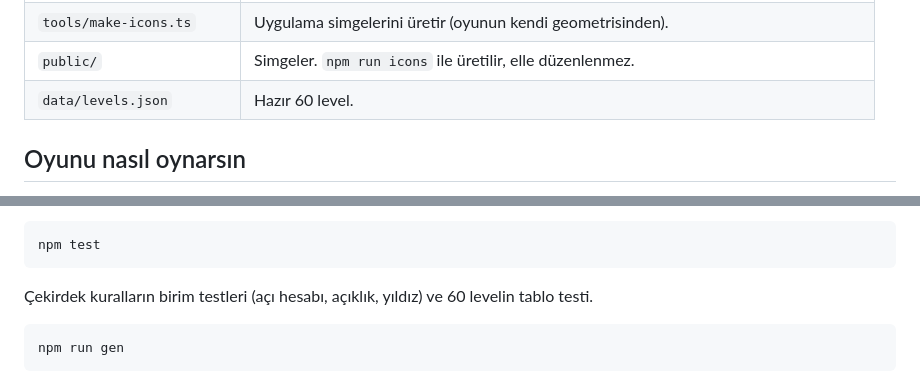
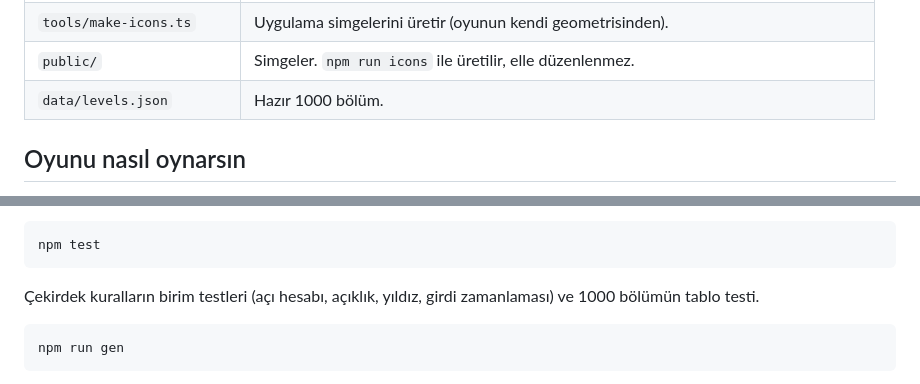
Before and after one commit to bohringerstein/d-nence, a Markdown page: README.md, 2 parts joined by grey strips. Drawn GitHub-style.

Commit message:
README: bolum sayisini guncelle
Co-Authored-By: Claude Opus 5 <noreply@anthropic.com>
Claude-Session: https://claude.ai/code/session_01QtBmNSx5TYKThXpXyeJHFh

````diff
--- a/README.md
+++ b/README.md
@@ -29,7 +29,7 @@ Claude Code, `CLAUDE.md` dosyasını her oturumda kendiliğinden okur. Bu yüzde
 | `tools/sync-prototype.ts` | Çekirdeği ve level tablosunu prototipe gömer. |
 | `tools/make-icons.ts` | Uygulama simgelerini üretir (oyunun kendi geometrisinden). |
 | `public/` | Simgeler. `npm run icons` ile üretilir, elle düzenlenmez. |
-| `data/levels.json` | Hazır 60 level. |
+| `data/levels.json` | Hazır 1000 bölüm. |
 
 ## Oyunu nasıl oynarsın
 
@@ -86,7 +86,7 @@ içinde mi, yıldız dağılımı makul mü. Sorun varsa hangi levelde ne olduğ
 ```
 npm test
 ```
-Çekirdek kuralların birim testleri (açı hesabı, açıklık, yıldız) ve 60 levelin tablo testi.
+Çekirdek kuralların birim testleri (açı hesabı, açıklık, yıldız, girdi zamanlaması) ve 1000 bölümün tablo testi.
 
 ```
 npm run gen
````
